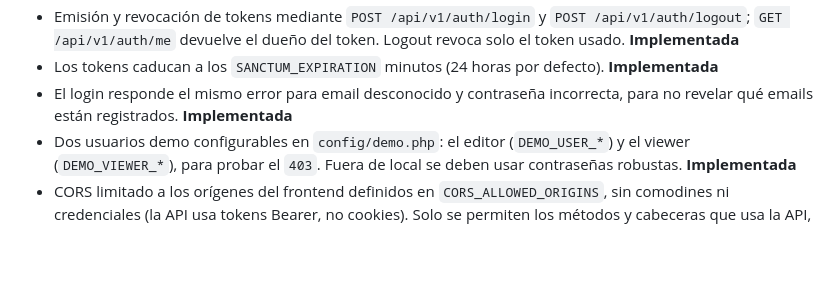
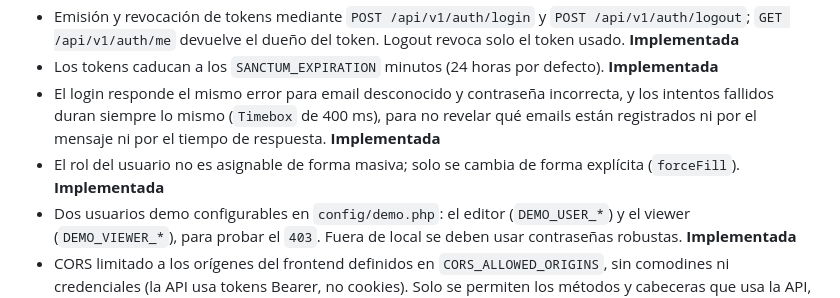
Before and after one commit to wiljdev/product-api-lab, a Markdown page: docs/decisiones.md, the part around the change. GitHub-like rendering; blank space fills up the shorter version.

```diff
--- a/docs/decisiones.md
+++ b/docs/decisiones.md
@@ -121,8 +121,11 @@ un máximo de 2 decimales y sin valores negativos.
 -   Los tokens caducan a los `SANCTUM_EXPIRATION` minutos (24 horas por
     defecto). **Implementada**
 -   El login responde el mismo error para email desconocido y contraseña
-    incorrecta, para no revelar qué emails están registrados.
-    **Implementada**
+    incorrecta, y los intentos fallidos duran siempre lo mismo (`Timebox` de
+    400 ms), para no revelar qué emails están registrados ni por el mensaje ni
+    por el tiempo de respuesta. **Implementada**
+-   El rol del usuario no es asignable de forma masiva; solo se cambia de
+    forma explícita (`forceFill`). **Implementada**
 -   Dos usuarios demo configurables en `config/demo.php`: el editor
     (`DEMO_USER_*`) y el viewer (`DEMO_VIEWER_*`), para probar el `403`.
     Fuera de local se deben usar contraseñas robustas. **Implementada**
```
Also changed, not shown: README.md (+17 -0 lines), docs/deploy.md (+10 -2 lines).
